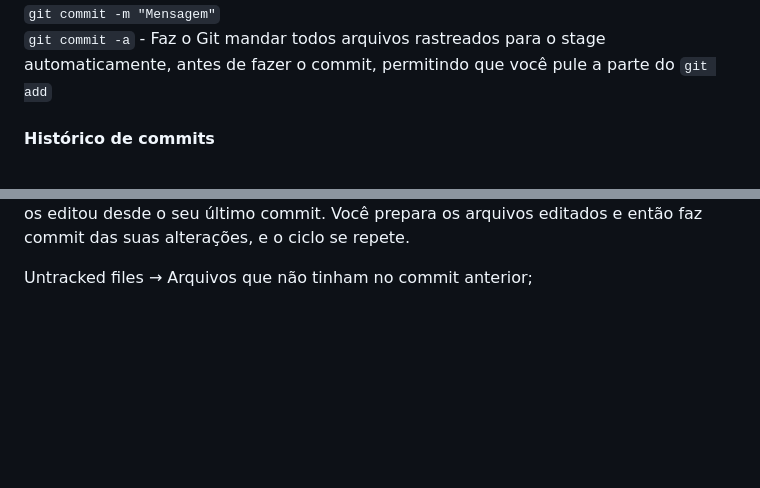
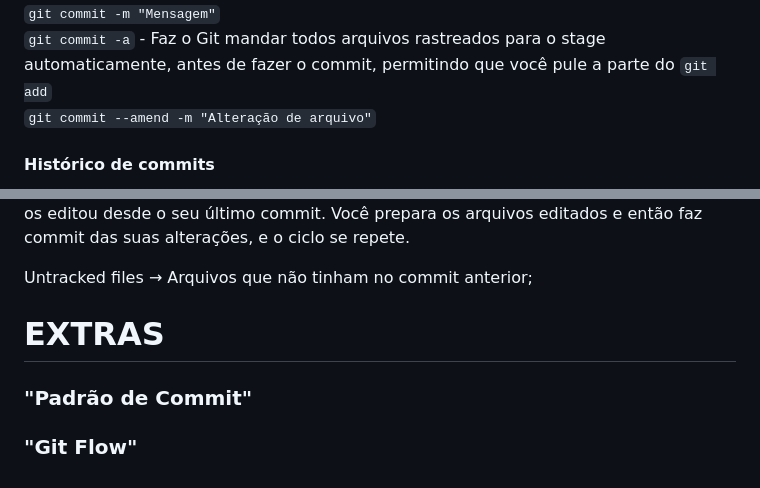
Before and after one commit to dekomonte/Programming, a Markdown page: Diversos/comandos_git.md, 2 parts joined by grey strips. GitHub-like rendering; blank space fills up the shorter version.

````diff
--- a/Diversos/comandos_git.md
+++ b/Diversos/comandos_git.md
@@ -50,6 +50,7 @@ Função de conveniência<br>
 #### Commits
 ```git commit -m "Mensagem"```<br>
 ```git commit -a``` - Faz o Git mandar todos arquivos rastreados para o stage automaticamente, antes de fazer o commit, permitindo que você pule a parte do ```git add```<br>
+```git commit --amend -m "Alteração de arquivo"```
 
 #### Histórico de commits
 O commit mais recente aparece primeiro<br>
@@ -82,3 +83,9 @@ Clientes duplicam localmente o repositório completo;
 Quando você clona um repositório pela primeira vez, todos os seus arquivos serão rastreados e não modificados já que o Git acabou de obtê-los e você ainda não editou nada. Assim que você edita alguns arquivos, Git os considera modificados, porque você os editou desde o seu último commit. Você prepara os arquivos editados e então faz commit das suas alterações, e o ciclo se repete.
 
 Untracked files → Arquivos que não tinham no commit anterior;
+
+# EXTRAS
+
+### "Padrão de Commit"
+
+### "Git Flow"
````
